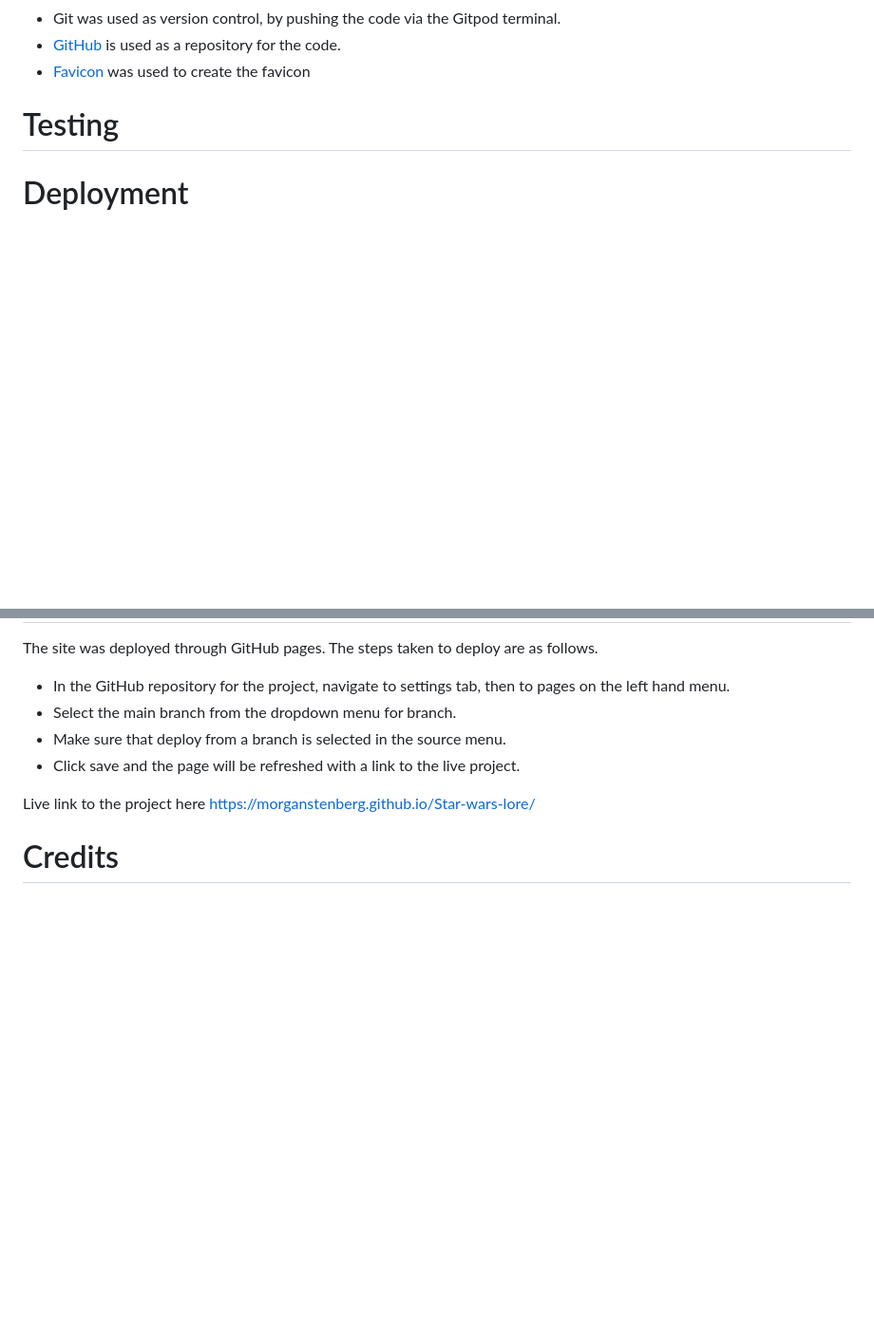
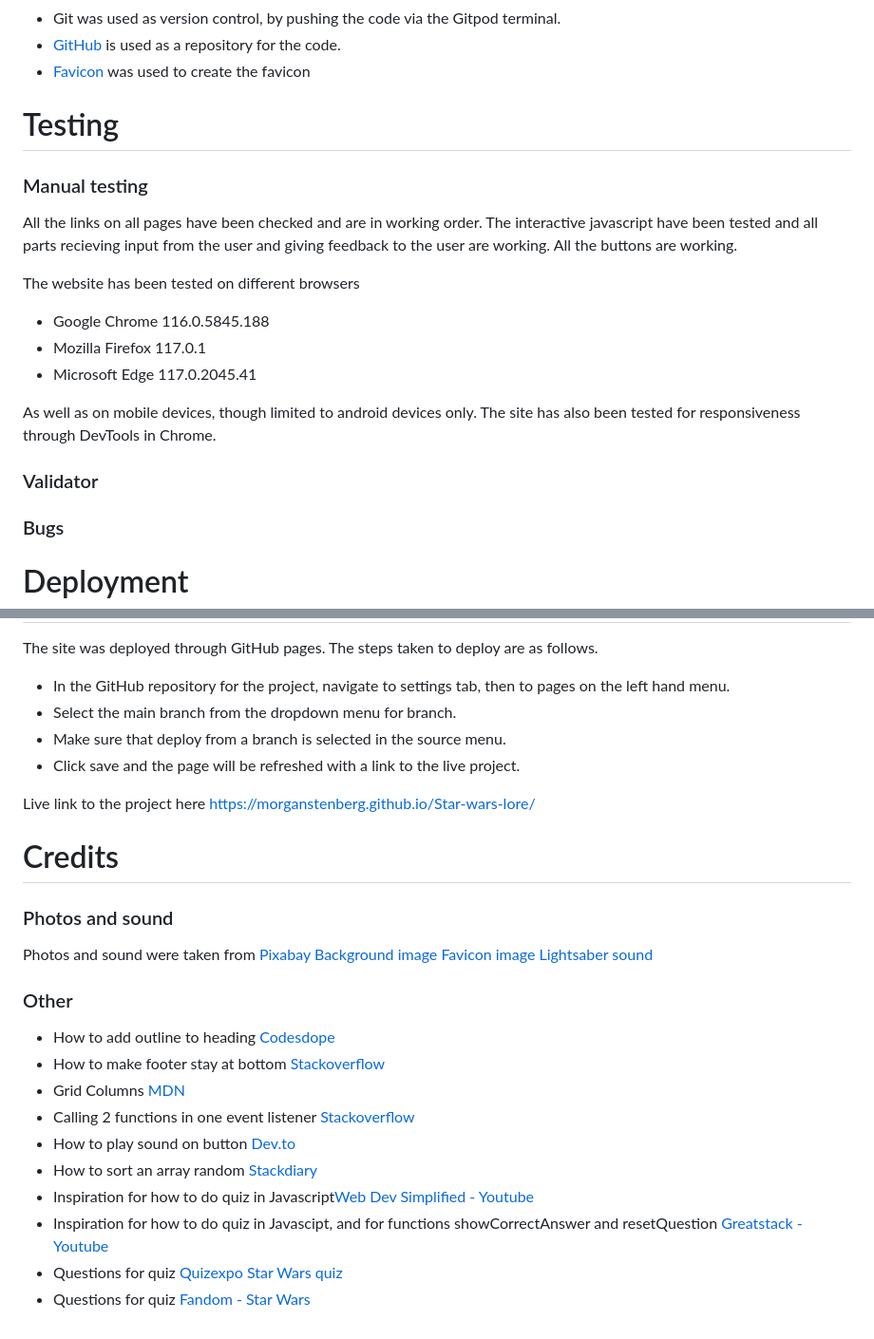
Before and after one commit to MorganStenberg/Star-wars-lore, a Markdown page: README.md, 2 parts joined by grey strips. Shown at 95% size. Drawn GitHub-style; blank space fills up the shorter version.

Commit message:
Add manual testing and credits to readme

```diff
--- a/README.md
+++ b/README.md
@@ -84,6 +87,22 @@ Once the user has finished the quiz, after 10 questions. They are presented with
 
 # Testing
 
+### Manual testing
+All the links on all pages have been checked and are in working order.
+The interactive javascript have been tested and all parts recieving input from the user and giving feedback to the user are working. All the buttons are working.
+
+The website has been tested on different browsers
+- Google Chrome 116.0.5845.188
+- Mozilla Firefox 117.0.1
+- Microsoft Edge 117.0.2045.41
+
+As well as on mobile devices, though limited to android devices only. The site has also been tested for responsiveness through DevTools in Chrome.
+
+### Validator
+
+### Bugs
+
+
 # Deployment
 The site was deployed through GitHub pages. The steps taken to deploy are as follows.
 - In the GitHub repository for the project, navigate to settings tab, then to pages on the left hand menu.
@@ -94,3 +113,21 @@ The site was deployed through GitHub pages. The steps taken to deploy are as fol
 Live link to the project here https://morganstenberg.github.io/Star-wars-lore/
 
 # Credits
+
+### Photos and sound
+Photos and sound were taken from [Pixabay](https://pixabay.com/)
+[Background image](https://pixabay.com/illustrations/space-stars-star-wars-darck-black-1164579/)
+[Favicon image](https://pixabay.com/illustrations/yoda-teacher-professor-hand-drawn-6566301/)
+[Lightsaber sound](https://pixabay.com/sound-effects/search/lightsaber/)
+
+### Other
+- How to add outline to heading [Codesdope](https://www.codesdope.com/blog/article/adding-outline-to-text-using-css/ )
+- How to make footer stay at bottom [Stackoverflow](https://stackoverflow.com/questions/72340370/how-to-make-footer-stay-at-the-bottom-of-page-despite-theres-not-enough-of-cont)
+- Grid Columns [MDN](https://developer.mozilla.org/en-US/docs/Web/CSS/repeat)
+- Calling 2 functions in one event listener [Stackoverflow](https://stackoverflow.com/questions/61666652/how-do-you-add-two-functions-to-one-event-listener)
+- How to play sound on button [Dev.to](https://dev.to/shantanu_jana/how-to-play-sound-on-button-click-in-javascript-3m48)
+- How to sort an array random [Stackdiary](https://stackdiary.com/tutorials/how-to-randomly-shuffle-a-javascript-array/)
+- Inspiration for how to do quiz in Javascript[Web Dev Simplified - Youtube](https://www.youtube.com/watch?v=riDzcEQbX6k)
+- Inspiration for how to do quiz in Javascipt, and for functions showCorrectAnswer and resetQuestion [Greatstack - Youtube](https://www.youtube.com/watch?v=PBcqGxrr9g8)
+- Questions for quiz [Quizexpo Star Wars quiz](https://www.quizexpo.com/star-wars-trivia-quiz/)
+- Questions for quiz [Fandom - Star Wars](https://starwars.fandom.com/wiki/Main_Page)
```
Also changed, not shown: other parts of README.md (+3 -0 lines).
